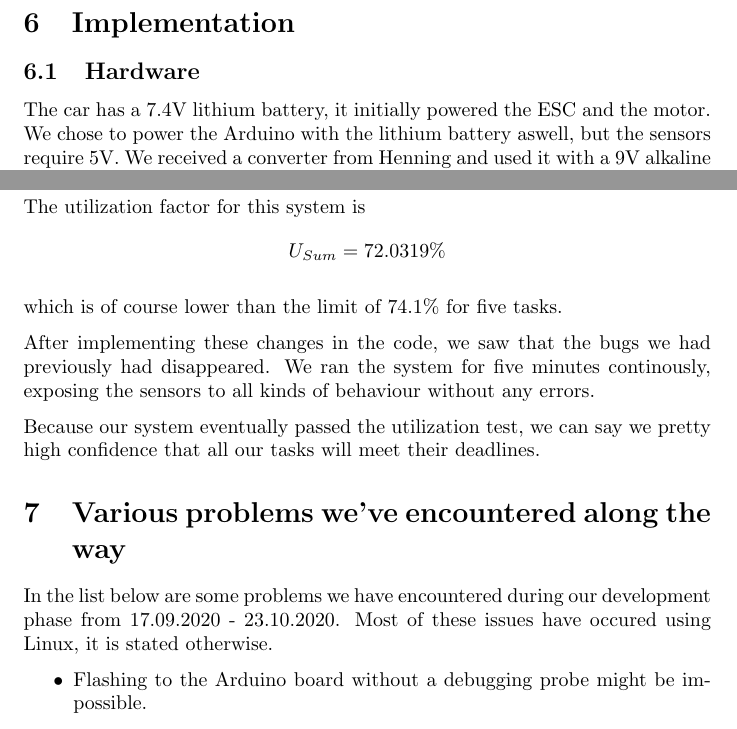
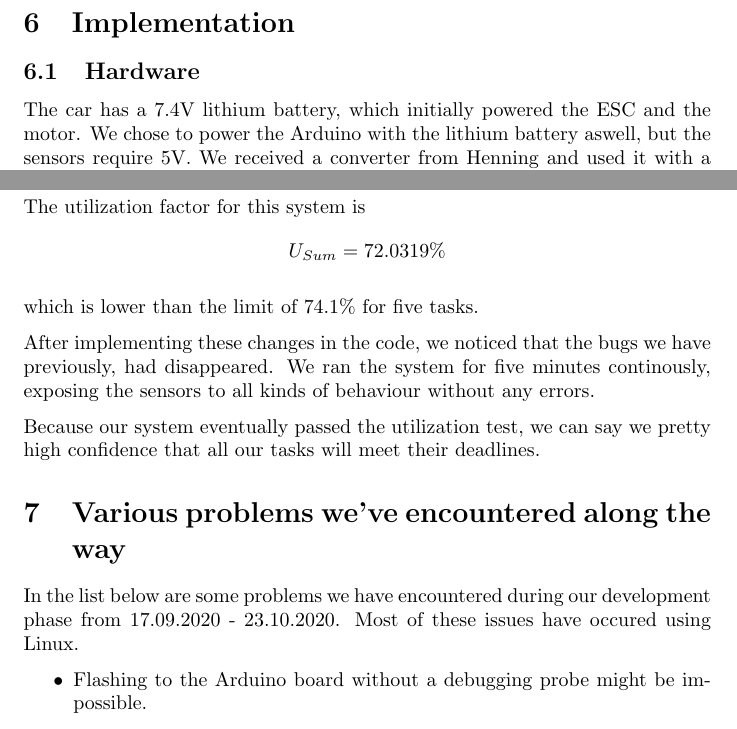
Before and after one commit to Stykk-Gruppen/rts-project, a LaTeX document (docs/report/DSA3102-report.tex): two parts of pages 11 and 16 of 22, joined at a grey line, cut so that both start at the same text. Compiled offline with pdfLaTeX.

Commit message:
Did my part

```diff
--- a/docs/report/DSA3102-report.tex
+++ b/docs/report/DSA3102-report.tex
@@ -224,7 +224,7 @@ We have developed testing projects to test the servos and the ultrasonic sensors
 \section{Implementation}
 
 \subsection{Hardware}
-The car has a 7.4V lithium battery, it initially powered the ESC and the motor. We chose to power the Arduino with the lithium battery aswell, but the sensors require 5V. We received a converter from Henning and used it with a 9V alkaline battery to power the two sensors.
+The car has a 7.4V lithium battery, which initially powered the ESC and the motor. We chose to power the Arduino with the lithium battery aswell, but the sensors require 5V. We received a converter from Henning and used it with a 9V alkaline battery to power the two sensors.
 
 The sensors have two connections to the Arduino, in and out while the ESC has a single connection.
 
@@ -336,15 +335,15 @@ The utilization factor for this system is
   U_{Sum} = 72.0319\%
 \end{equation*}
 
-which is of course lower than the limit of 74.1\% for five tasks.
+which is lower than the limit of 74.1\% for five tasks.
 
-After implementing these changes in the code, we saw that the bugs we had previously had disappeared. We ran the system for five minutes continously, exposing the sensors to all kinds of behaviour without any errors.
+After implementing these changes in the code, we noticed that the bugs we have previously, had disappeared. We ran the system for five minutes continously, exposing the sensors to all kinds of behaviour without any errors.
 
 Because our system eventually passed the utilization test, we can say we pretty high confidence that all our tasks will meet their deadlines.
 
 
 \section{Various problems we've encountered along the way}
-In the list below are some problems we have encountered during our development phase from 17.09.2020 - 23.10.2020. Most of these issues have occured using Linux, it is stated otherwise.
+In the list below are some problems we have encountered during our development phase from 17.09.2020 - 23.10.2020. Most of these issues have occured using Linux.
 
 \begin{itemize}
 	\item Flashing to the Arduino board without a debugging probe might be impossible.
```
Also changed, not shown: docs/report/DSA3102-report.tex (11 more changed lines).
